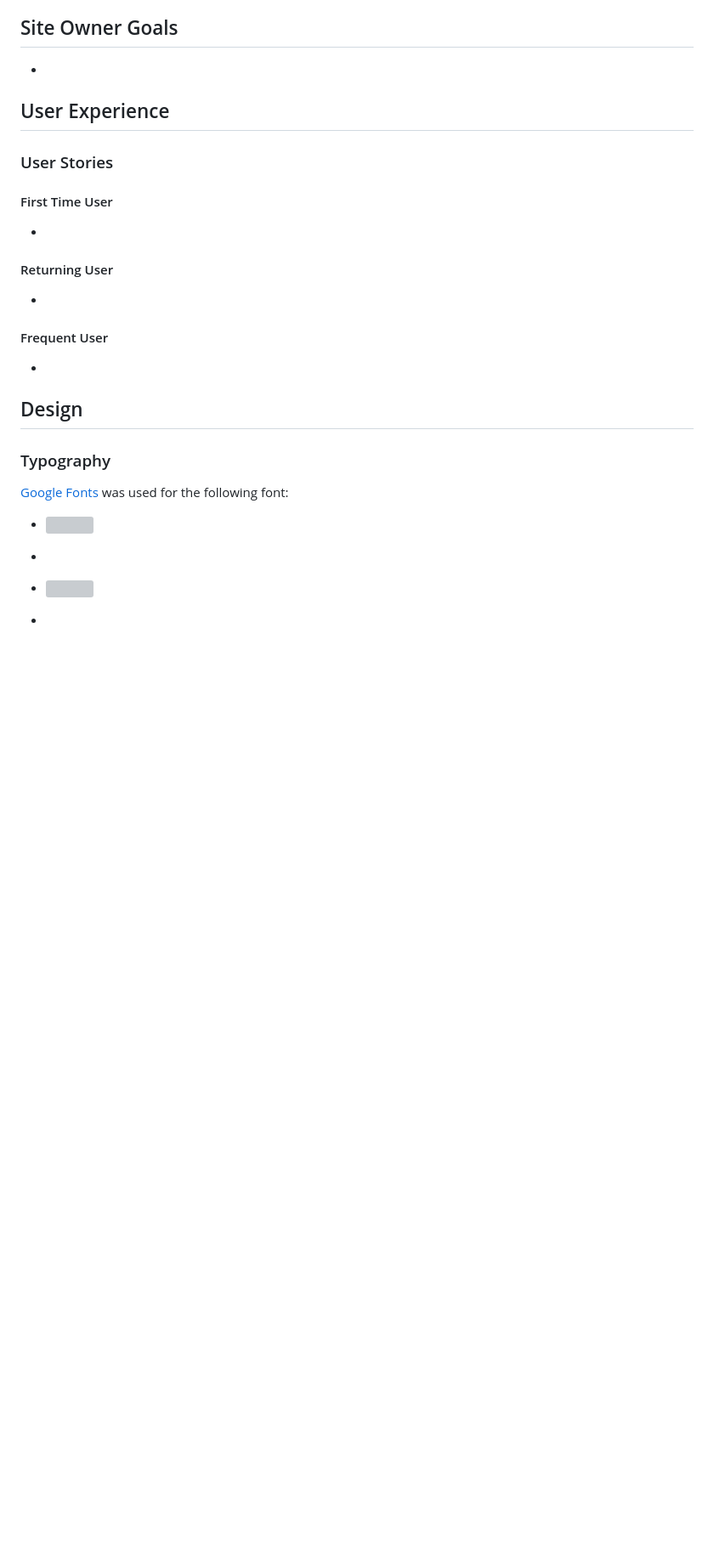
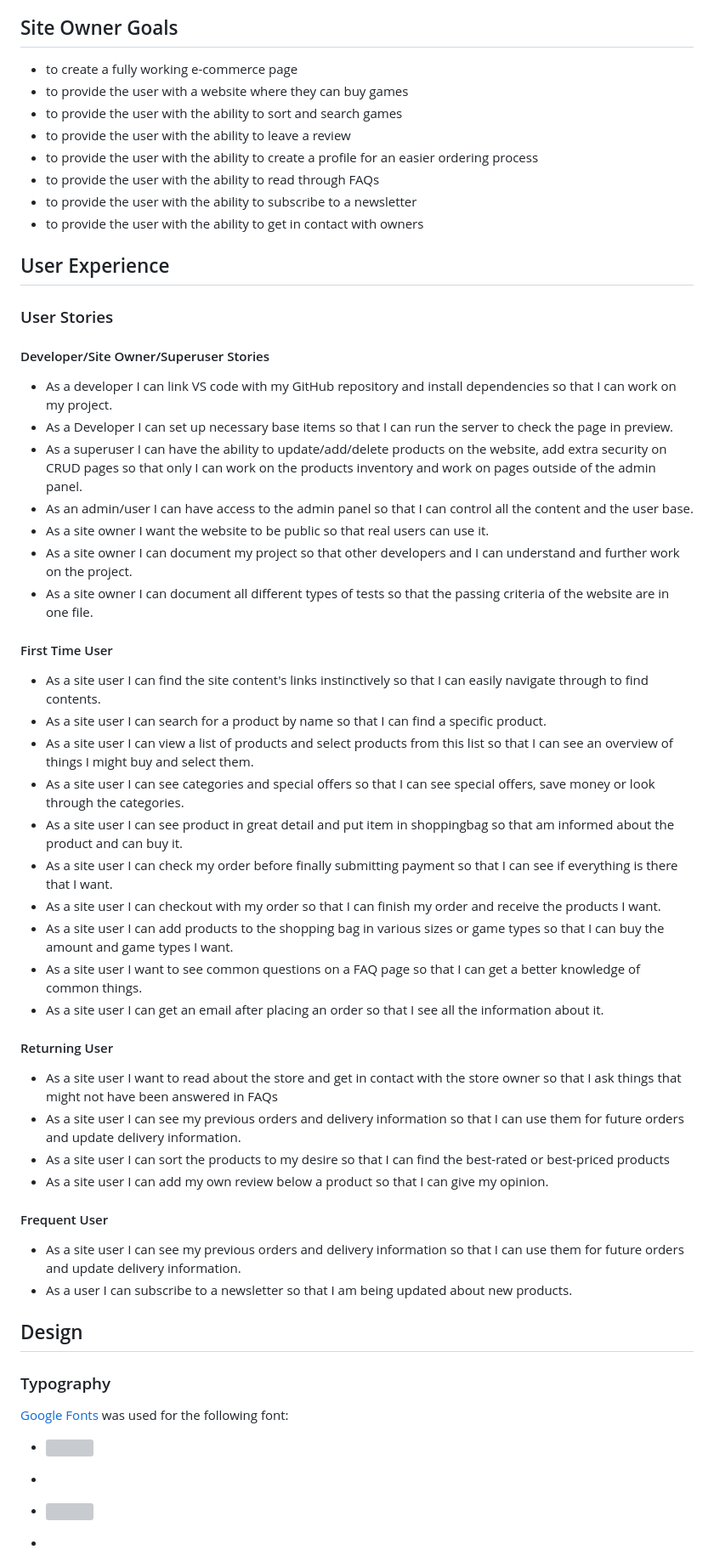
Before and after one commit to FlorianS4/world_of_games, a Markdown page: README.md, the part around the change printed below. Shown: that part at 85% size. Rendered like a GitHub page; blank space fills up the shorter version; grey boxes are pictures that could not be loaded.

Commit message:
docs: add User Experience to README.md file

```diff
--- a/README.md
+++ b/README.md
@@ -69,18 +70,52 @@ Visit World of Games [here](add link here)!!
 
 
 ## Site Owner Goals
--
+- to create a fully working e-commerce page
+- to provide the user with a website where they can buy games
+- to provide the user with the ability to sort and search games
+- to provide the user with the ability to leave a review
+- to provide the user with the ability to create a profile for an easier ordering process
+- to provide the user with the ability to read through FAQs
+- to provide the user with the ability to subscribe to a newsletter
+- to provide the user with the ability to get in contact with owners
+
 
 ## User Experience
 ### User Stories
+
+#### Developer/Site Owner/Superuser Stories
+- As a developer I can link VS code with my GitHub repository and install dependencies so that I can work on my project.
+- As a Developer I can set up necessary base items so that I can run the server to check the page in preview.
+- As a superuser I can have the ability to update/add/delete products on the website, add extra security on CRUD pages so that only I can work on the products inventory and work on pages outside of the admin panel.
+- As an admin/user I can have access to the admin panel so that I can control all the content and the user base.
+- As a site owner I want the website to be public so that real users can use it.
+- As a site owner I can document my project so that other developers and I can understand and further work on the project.
+- As a site owner I can document all different types of tests so that the passing criteria of the website are in one file.
+
 #### First Time User
--
+- As a site user I can find the site content's links instinctively so that I can easily navigate through to find contents.
+- As a site user I can search for a product by name so that I can find a specific product.
+- As a site user I can view a list of products and select products from this list so that I can see an overview of things I might buy and select them.
+- As a site user I can see categories and special offers so that I can see special offers, save money or look through the categories.
+- As a site user I can see product in great detail and put item in shoppingbag so that am informed about the product and can buy it.
+- As a site user I can check my order before finally submitting payment so that I can see if everything is there that I want.
+- As a site user I can checkout with my order so that I can finish my order and receive the products I want.
+- As a site user I can add products to the shopping bag in various sizes or game types so that I can buy the amount and game types I want.
+- As a site user I want to see common questions on a FAQ page so that I can get a better knowledge of common things.
+- As a site user I can get an email after placing an order so that I see all the information about it.
+
+
 
 #### Returning User
--
+- As a site user I want to read about the store and get in contact with the store owner so that I ask things that might not have been answered in FAQs
+- As a site user I can see my previous orders and delivery information so that I can use them for future orders and update delivery information.
+- As a site user I can sort the products to my desire so that I can find the best-rated or best-priced products
+- As a site user I can add my own review below a product so that I can give my opinion.
 
 #### Frequent User
--
+- As a site user I can see my previous orders and delivery information so that I can use them for future orders and update delivery information.
+- As a user I can subscribe to a newsletter so that I am being updated about new products.
+
 
 ## Design
 ### Typography
```
Also changed, not shown: other parts of README.md (+1 -0 lines).
